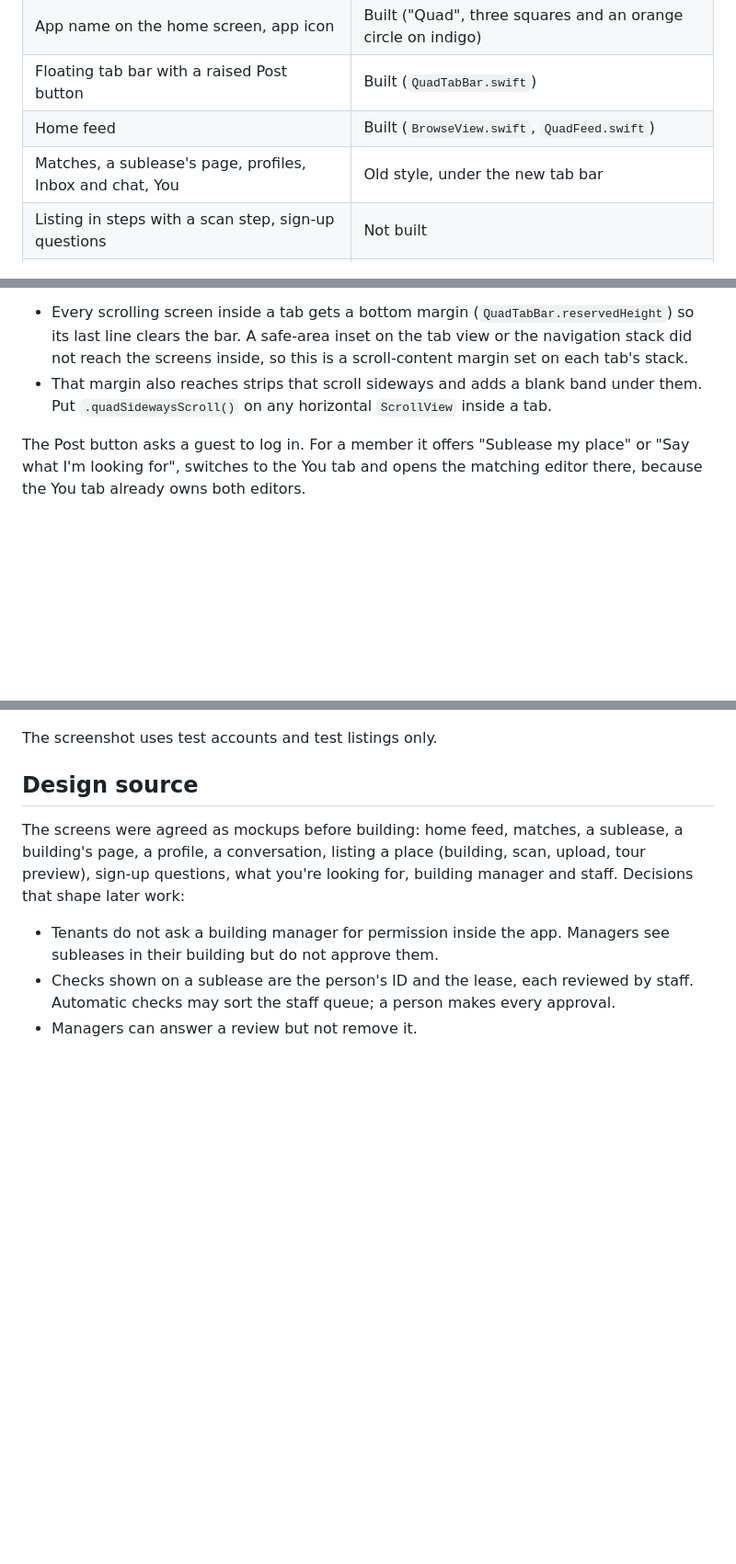
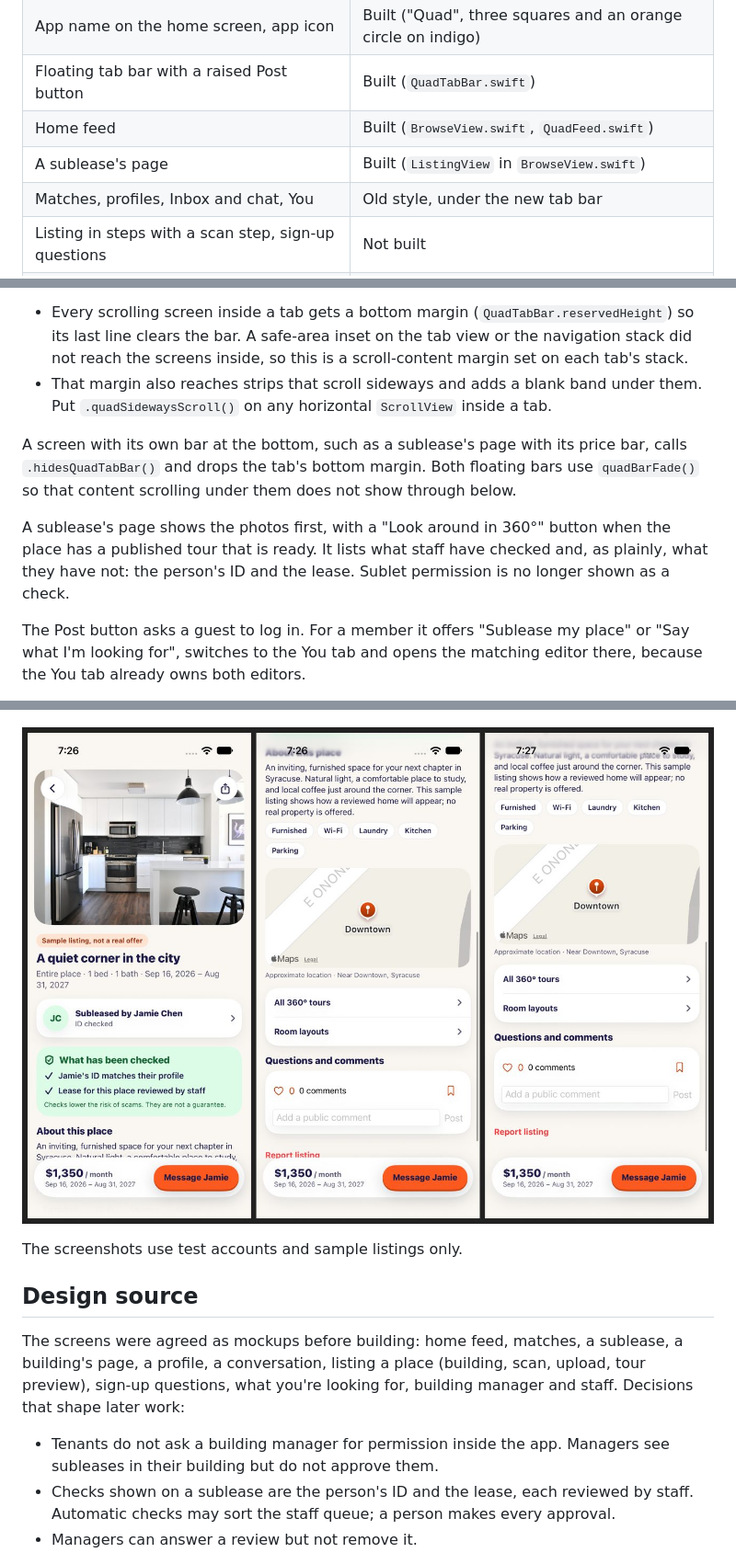
Before and after one commit to ichen27/cusesublets, a Markdown page: docs/mobile/quad-redesign.md, 3 parts joined by grey strips. Shown at 92% size. Drawn GitHub-style; pictures changed too: docs/mobile/screenshots/quad-sublease-page.jpg (added); blank space fills up the shorter version.

```diff
--- a/docs/mobile/quad-redesign.md
+++ b/docs/mobile/quad-redesign.md
@@ -10,7 +10,8 @@ The iPhone app is being redrawn and renamed from CuseSublets to **Quad**. This p
 | App name on the home screen, app icon | Built ("Quad", three squares and an orange circle on indigo) |
 | Floating tab bar with a raised Post button | Built (`QuadTabBar.swift`) |
 | Home feed | Built (`BrowseView.swift`, `QuadFeed.swift`) |
-| Matches, a sublease's page, profiles, Inbox and chat, You | Old style, under the new tab bar |
+| A sublease's page | Built (`ListingView` in `BrowseView.swift`) |
+| Matches, profiles, Inbox and chat, You | Old style, under the new tab bar |
 | Listing in steps with a scan step, sign-up questions | Not built |
 | Scan and tour screens in the new colours | Not built |
 | Building pages, building managers, staff tools in the app | Not built; these need new server features first |
@@ -47,6 +48,10 @@ The system tab bar is hidden and `QuadTabBar` is drawn over the bottom of the ta
 - Every scrolling screen inside a tab gets a bottom margin (`QuadTabBar.reservedHeight`) so its last line clears the bar. A safe-area inset on the tab view or the navigation stack did not reach the screens inside, so this is a scroll-content margin set on each tab's stack.
 - That margin also reaches strips that scroll sideways and adds a blank band under them. Put `.quadSidewaysScroll()` on any horizontal `ScrollView` inside a tab.
 
+A screen with its own bar at the bottom, such as a sublease's page with its price bar, calls `.hidesQuadTabBar()` and drops the tab's bottom margin. Both floating bars use `quadBarFade()` so that content scrolling under them does not show through below.
+
+A sublease's page shows the photos first, with a "Look around in 360°" button when the place has a published tour that is ready. It lists what staff have checked and, as plainly, what they have not: the person's ID and the lease. Sublet permission is no longer shown as a check.
+
 The Post button asks a guest to log in. For a member it offers "Sublease my place" or "Say what I'm looking for", switches to the You tab and opens the matching editor there, because the You tab already owns both editors.
 
 Interface tests find the tabs by identifier: `tab-home`, `tab-matches`, `tab-post`, `tab-inbox`, `tab-you`.
@@ -66,7 +71,9 @@ Last run on the Mac mini, 16 November 2026, iPhone 17 simulator: 159 unit tests,
 
 ![The home feed, signed out and signed in, the Post choices and the You tab](screenshots/quad-home-feed.jpg)
 
-The screenshot uses test accounts and test listings only.
+![A sublease's page: photo, person, checks, details and the price bar](screenshots/quad-sublease-page.jpg)
+
+The screenshots use test accounts and sample listings only.
 
 ## Design source
 
```
Also changed, not shown: other parts of docs/mobile/quad-redesign.md (+1 -1 lines), 7 other files.
